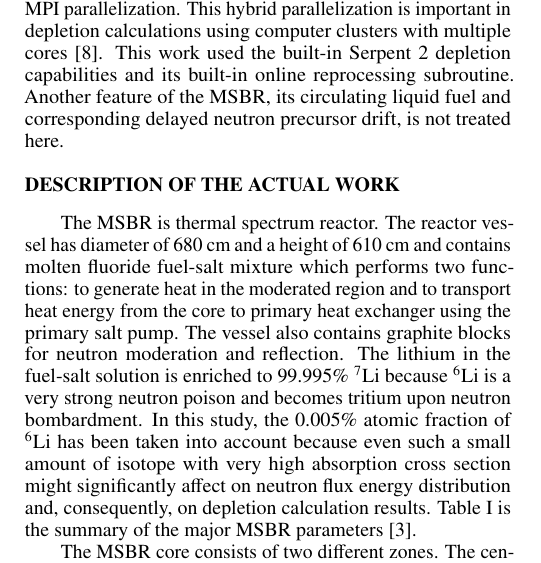
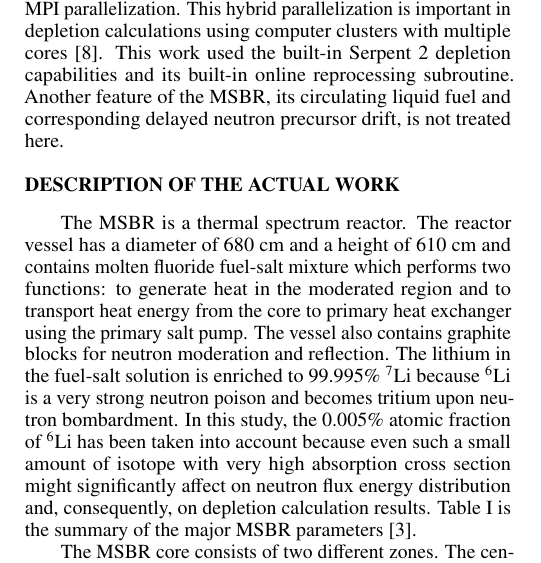
Before and after one commit to arfc/publications, a LaTeX document (msbr_reproc.tex): part of one column of page 1 of 4, cut so that both start at the same text. Compiled offline with pdfLaTeX.

Commit message:
adding articles, a

```diff
--- a/msbr_reproc.tex
+++ b/msbr_reproc.tex
@@ -98,7 +98,7 @@ corresponding delayed neutron precursor drift, is not treated here.
 
 %%%%%%%%%%%%%%%%%%%%%%%%%%%%%%%%%%%%%%%%%%%%%%%%%%%%%%%%%%%%%%%%%%%%%%%%%%%%%%%%
 \section{Description of the actual work}
-The \gls{MSBR} is thermal spectrum reactor. The reactor vessel has diameter of
+The \gls{MSBR} is a thermal spectrum reactor. The reactor vessel has a diameter of
 680 cm and a height of 610 cm and contains molten fluoride fuel-salt mixture
 which performs two functions: to generate heat in the moderated region and to
 transport heat energy from the core to primary heat exchanger using the primary
```
